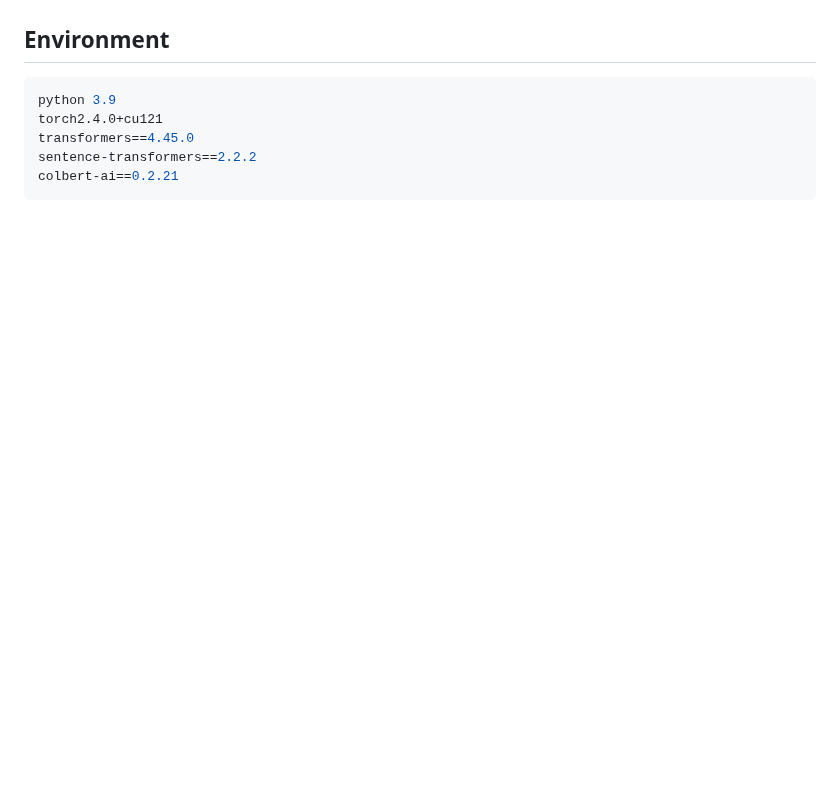
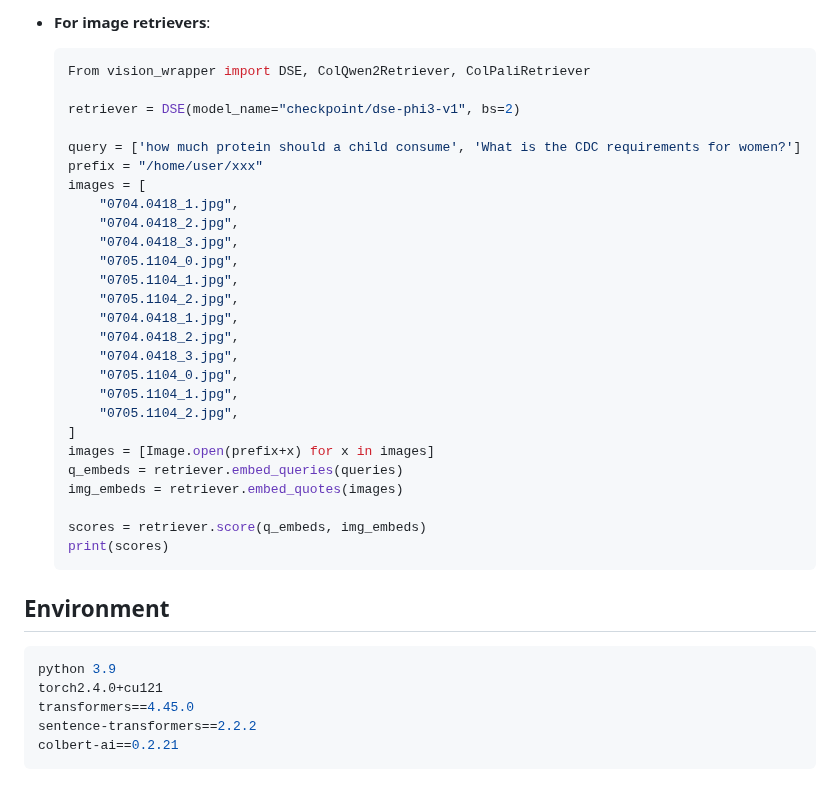
Before and after one commit to MMDocRAG/MMDocIR, a Markdown page: checkpoint/README.md, the part around one of its changes. Drawn GitHub-style; blank space fills up the shorter version.

````diff
--- a/checkpoint/README.md
+++ b/checkpoint/README.md
@@ -21,3 +69,33 @@ Download relavent retrievers (either text or visual retrievers) from huggingface
+- **For image retrievers**:
+
+  ```python
+  From vision_wrapper import DSE, ColQwen2Retriever, ColPaliRetriever
+
+  retriever = DSE(model_name="checkpoint/dse-phi3-v1", bs=2)
+
+  query = ['how much protein should a child consume', 'What is the CDC requirements for women?']
+  prefix = "/home/user/xxx"
+  images = [
+      "0704.0418_1.jpg",
+      "0704.0418_2.jpg",
+      "0704.0418_3.jpg",
+      "0705.1104_0.jpg",
+      "0705.1104_1.jpg",
+      "0705.1104_2.jpg",
+      "0704.0418_1.jpg",
+      "0704.0418_2.jpg",
+      "0704.0418_3.jpg",
+      "0705.1104_0.jpg",
+      "0705.1104_1.jpg",
+      "0705.1104_2.jpg",
+  ]
+  images = [Image.open(prefix+x) for x in images]
+  q_embeds = retriever.embed_queries(queries)
+  img_embeds = retriever.embed_quotes(images)
+
+  scores = retriever.score(q_embeds, img_embeds)
+  print(scores)
+  ```
 
 
 
````
Also changed, not shown: other parts of checkpoint/README.md (+50 -2 lines).
